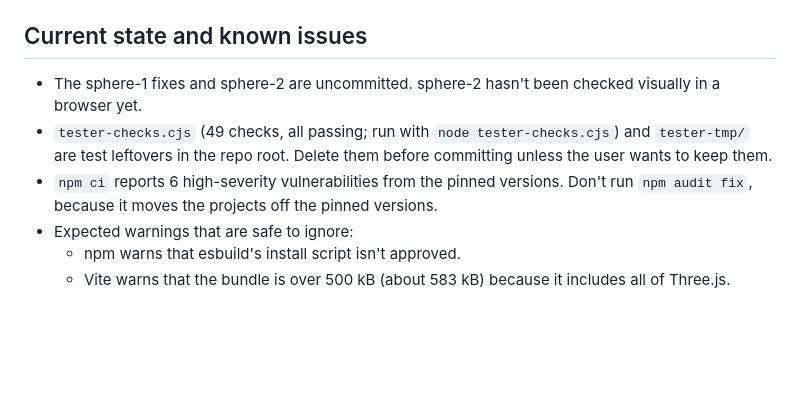
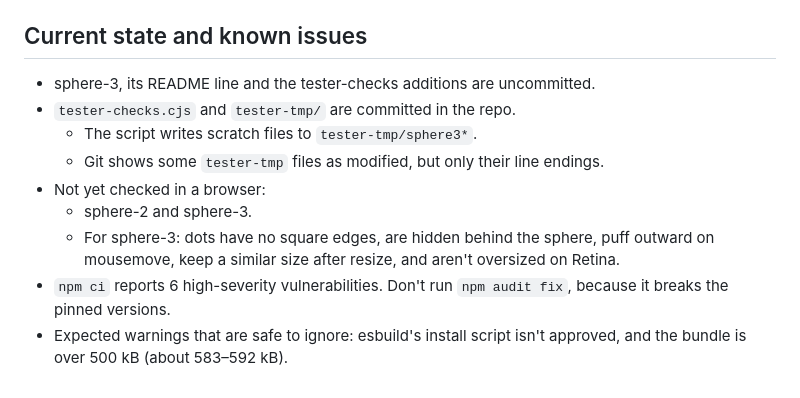
Before and after one commit to emmanuelalozie/shader-proj, a Markdown page: .orchestrator/notes.md, the part around one of its changes. Drawn GitHub-style; blank space fills up the shorter version.

```diff
--- a/.orchestrator/notes.md
+++ b/.orchestrator/notes.md
@@ -41,9 +50,12 @@ Three.js and shader practice experiments ("THREE.js and shaders practice"). Each
 - Uniform and varying names must match between `main.js` and the shaders.
 
 ## Current state and known issues
-- The sphere-1 fixes and sphere-2 are uncommitted. sphere-2 hasn't been checked visually in a browser yet.
-- `tester-checks.cjs` (49 checks, all passing; run with `node tester-checks.cjs`) and `tester-tmp/` are test leftovers in the repo root. Delete them before committing unless the user wants to keep them.
-- `npm ci` reports 6 high-severity vulnerabilities from the pinned versions. Don't run `npm audit fix`, because it moves the projects off the pinned versions.
-- Expected warnings that are safe to ignore:
-  - npm warns that esbuild's install script isn't approved.
-  - Vite warns that the bundle is over 500 kB (about 583 kB) because it includes all of Three.js.
+- sphere-3, its README line and the tester-checks additions are uncommitted.
+- `tester-checks.cjs` and `tester-tmp/` are committed in the repo.
+  - The script writes scratch files to `tester-tmp/sphere3*`.
+  - Git shows some `tester-tmp` files as modified, but only their line endings.
+- Not yet checked in a browser:
+  - sphere-2 and sphere-3.
+  - For sphere-3: dots have no square edges, are hidden behind the sphere, puff outward on mousemove, keep a similar size after resize, and aren't oversized on Retina.
+- `npm ci` reports 6 high-severity vulnerabilities. Don't run `npm audit fix`, because it breaks the pinned versions.
+- Expected warnings that are safe to ignore: esbuild's install script isn't approved, and the bundle is over 500 kB (about 583–592 kB).
```
Also changed, not shown: other parts of .orchestrator/notes.md (+36 -27 lines).
